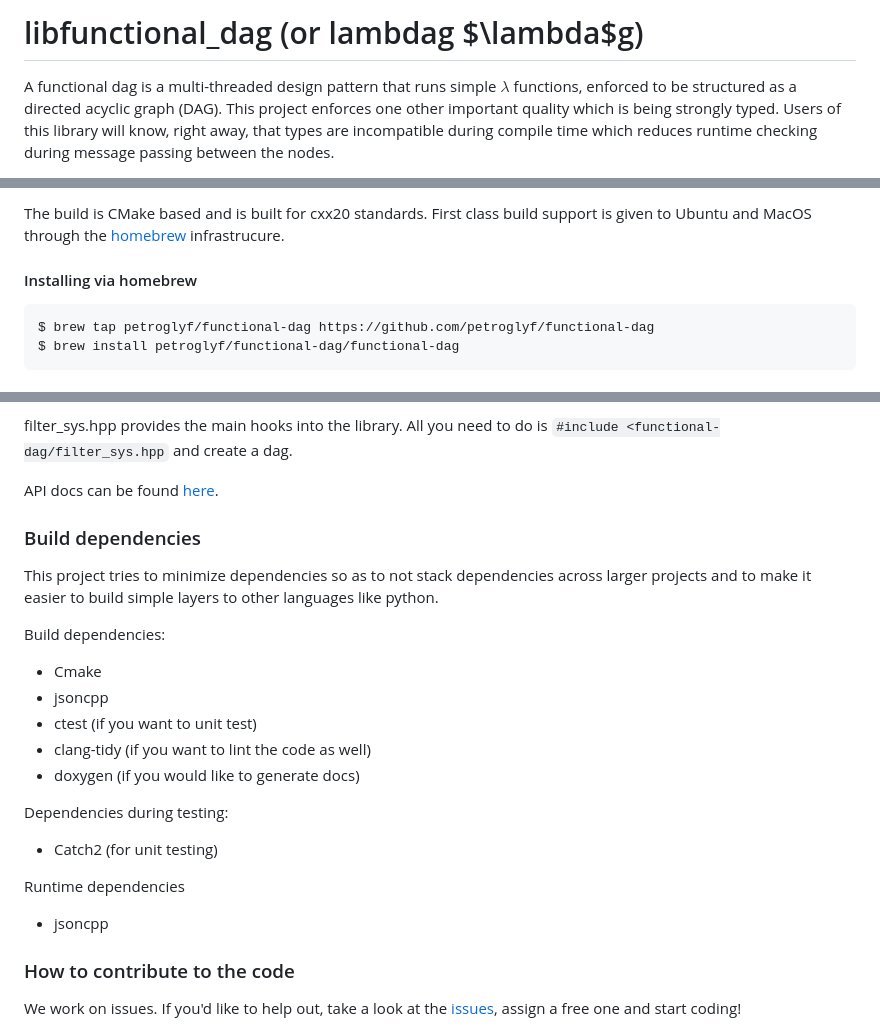
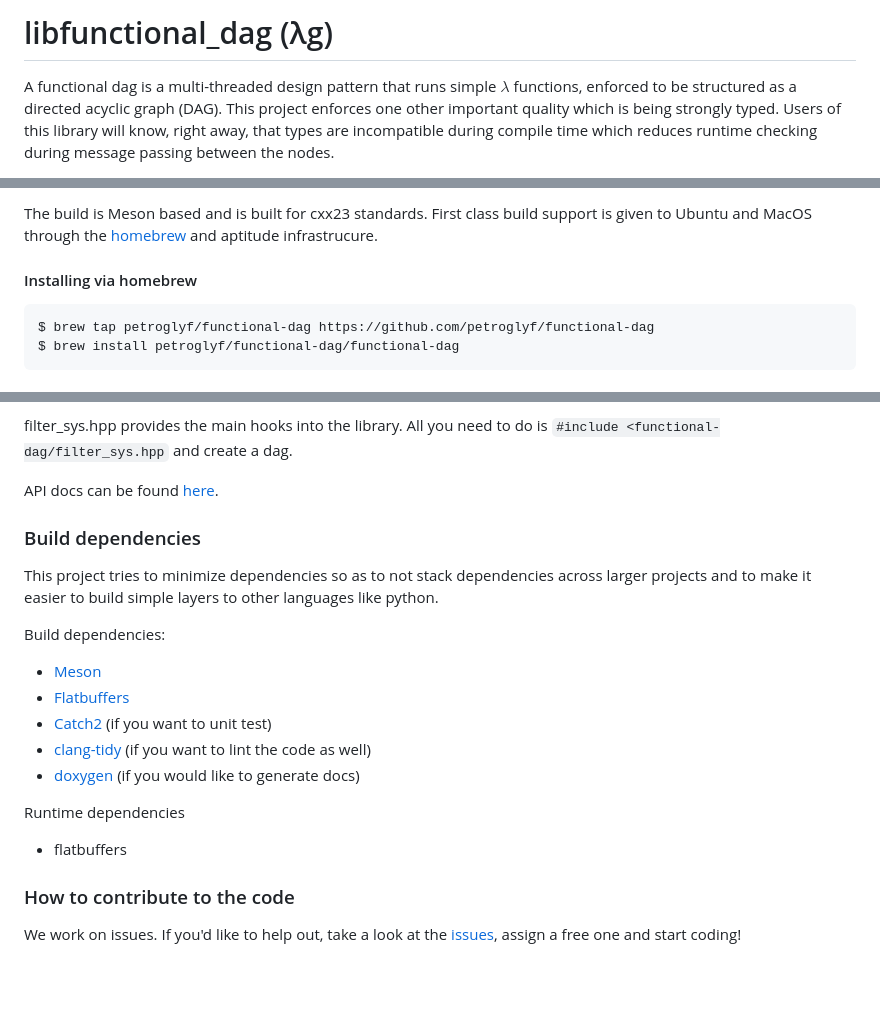
Before and after one commit to petroglyf/functional-dag, a Markdown page: README.md, 3 parts joined by grey strips. Drawn GitHub-style; blank space fills up the shorter version.

Commit message:
Finalizing README for v1.0rc1

````diff
--- a/README.md
+++ b/README.md
@@ -1,4 +1,4 @@
-# libfunctional_dag (or lambdag $\lambda$g)
+# libfunctional_dag (λg)
 
 A functional dag is a multi-threaded design pattern that runs simple $\lambda$ functions, enforced to be structured as a directed acyclic graph (DAG). This project enforces one other important quality which is being strongly typed. Users of this library will know, right away, that types are incompatible during compile time which reduces runtime checking during message passing between the nodes.
 
@@ -12,5 +12,5 @@ Status: [![Ubuntu Build](https://github.com/petroglyf/functional-dag/actions/wor
 
-The build is CMake based and is built for cxx20 standards. First class build support is given to Ubuntu and MacOS through the [homebrew](https://brew.sh/) infrastrucure.
+The build is Meson based and is built for cxx23 standards. First class build support is given to Ubuntu and MacOS through the [homebrew](https://brew.sh/) and aptitude infrastrucure.
 
 #### Installing via homebrew
 ```bash
@@ -46,17 +46,14 @@ API docs can be found [here](https://petrogly-ph.github.io/functional-dag/annota
 This project tries to minimize dependencies so as to not stack dependencies across larger projects and to make it easier to build simple layers to other languages like python.
 
 Build dependencies:
-* Cmake
-* jsoncpp
-* ctest (if you want to unit test)
-* clang-tidy (if you want to lint the code as well)
-* doxygen (if you would like to generate docs)
-
-Dependencies during testing:
-* Catch2 (for unit testing)
+* [Meson](https://mesonbuild.com/)
+* [Flatbuffers](https://flatbuffers.dev/)
+* [Catch2](https://github.com/catchorg/Catch2) (if you want to unit test)
+* [clang-tidy](https://clang.llvm.org/extra/clang-tidy/) (if you want to lint the code as well)
+* [doxygen](https://www.doxygen.nl/index.html) (if you would like to generate docs)
 
 Runtime dependencies
-* jsoncpp
+* flatbuffers
 
 
 ### How to contribute to the code
````
Also changed, not shown: other parts of README.md (+2 -2 lines).
